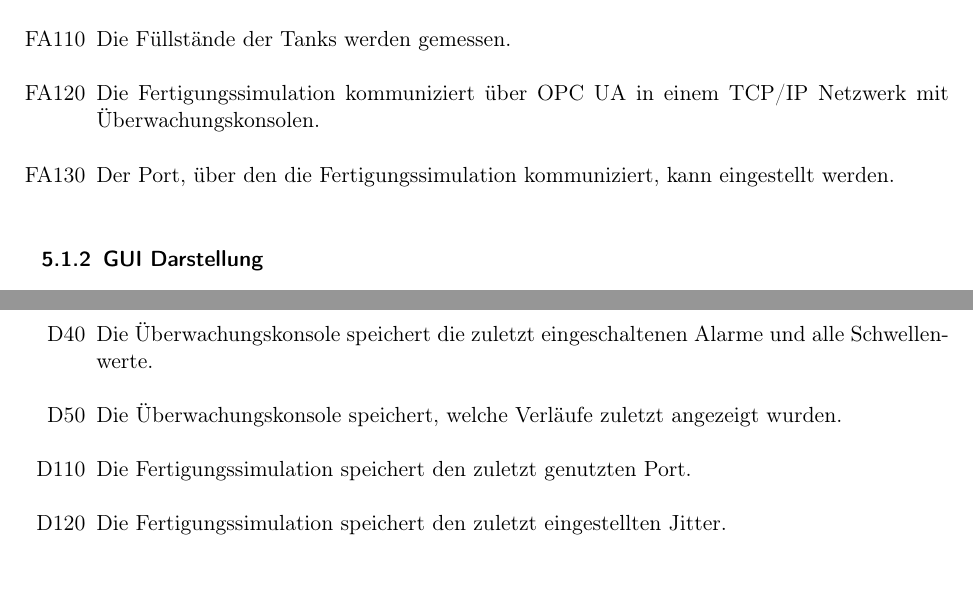
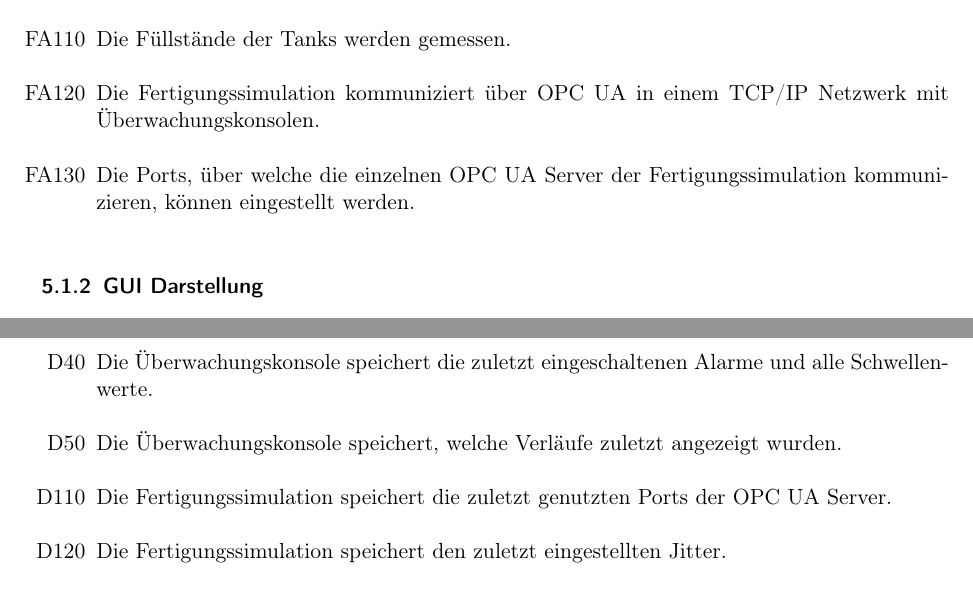
Before and after one commit to ByteHamster/PSE, a LaTeX document (docs/Pflichtenheft.tex): two parts of pages 7 and 12 of 22, joined at a grey line, cut so that both start at the same text. Compiled offline with pdfLaTeX.

Commit message:
[doc] Multiple server ports

```diff
--- a/docs/Pflichtenheft.tex
+++ b/docs/Pflichtenheft.tex
@@ -132,7 +132,7 @@ mindestens 2GHz getaktet sein.
 \item[FA100] Die Zuflusstemperaturen der oberen Tanks können seperat eingestellt werden.
 \item[FA110] Die Füllstände der Tanks werden gemessen.
 \item[FA120] Die Fertigungssimulation kommuniziert über OPC UA in einem TCP/IP Netzwerk mit Überwachungskonsolen.
-\item[FA130] Der Port, \"uber den die Fertigungssimulation kommuniziert, kann eingestellt werden.
+\item[FA130] Die Ports, über welche die einzelnen OPC UA Server der Fertigungssimulation kommunizieren, können eingestellt werden.
 \end{enumerate}
 
 \subsubsection{GUI Darstellung}
@@ -246,7 +246,7 @@ Diese Parameter werden durch Schieberegler eingestellt.
  \item[D30] Die \gls{Uberwachungskonsole} speichert die zuletzt eingestellte Aktualisierungsfrequenz für die Sensorwerte.
  \item[D40] Die \gls{Uberwachungskonsole} speichert die zuletzt eingeschaltenen Alarme und alle Schwellenwerte.
  \item[D50] Die \gls{Uberwachungskonsole} speichert, welche Verläufe zuletzt angezeigt wurden.
- \item[D110] Die Fertigungssimulation speichert den zuletzt genutzten Port.
+ \item[D110] Die Fertigungssimulation speichert die zuletzt genutzten Ports der OPC UA Server.
  \item[D120] Die Fertigungssimulation speichert den zuletzt eingestellten \gls{Jitter}.
  \item[D130] Die Fertigungssimulation speichert \emph{eventuell (sofern implementiert)} aufgenommene \glspl{Makro}.
 \end{enumerate}
```
Also changed, not shown: docs/media/ui-sketch-server.png.
